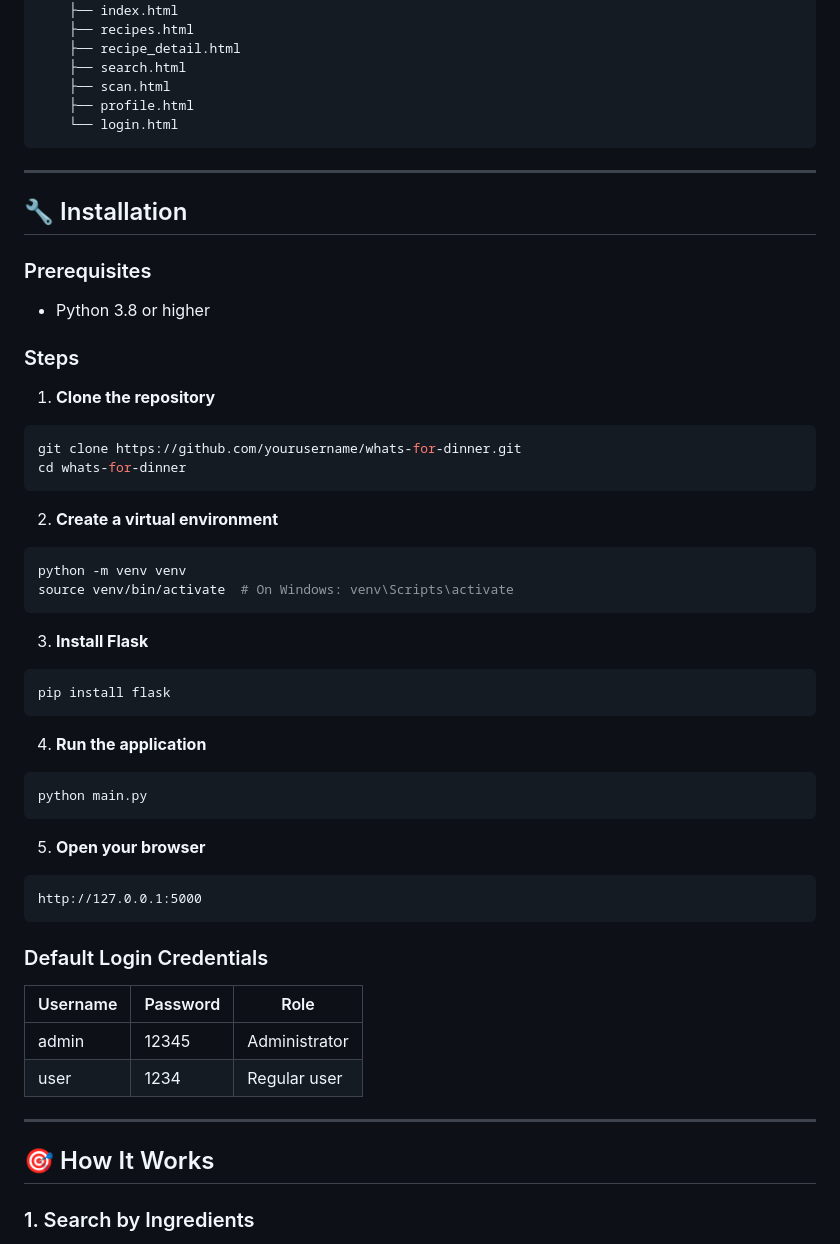
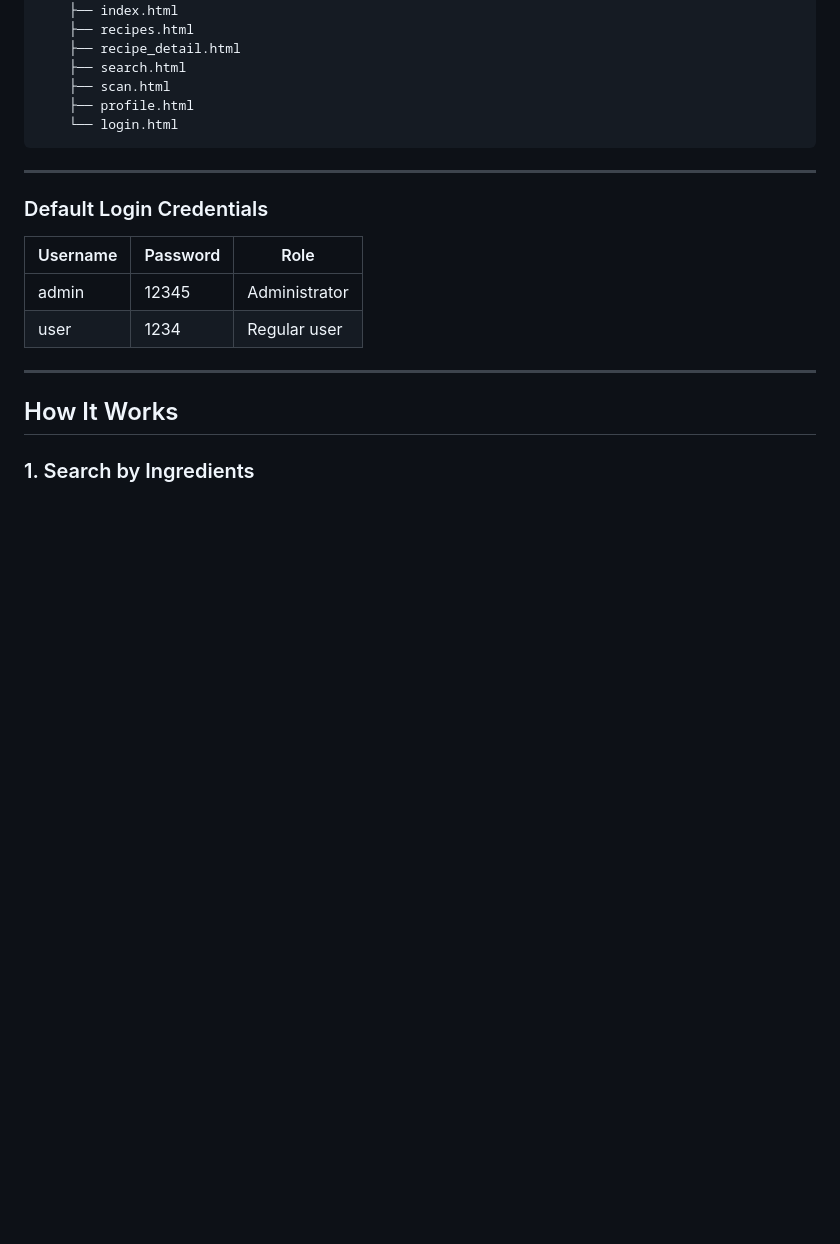
Before and after one commit to vedroh/What-s-For-Dinner-, a Markdown page: README.md, the part around one of its changes. Rendered like a GitHub page; blank space fills up the shorter version.

````diff
--- a/README.md
+++ b/README.md
@@ -77,40 +77,6 @@ whats-for-dinner/
 
 ---
 
-## 🔧 Installation
-
-### Prerequisites
-- Python 3.8 or higher
-
-### Steps
-
-1. **Clone the repository**
-```bash
-git clone https://github.com/yourusername/whats-for-dinner.git
-cd whats-for-dinner
-```
-
-2. **Create a virtual environment**
-```bash
-python -m venv venv
-source venv/bin/activate  # On Windows: venv\Scripts\activate
-```
-
-3. **Install Flask**
-```bash
-pip install flask
-```
-
-4. **Run the application**
-```bash
-python main.py
-```
-
-5. **Open your browser**
-```
-http://127.0.0.1:5000
-```
-
 ### Default Login Credentials
 
 | Username | Password | Role |
@@ -120,7 +86,7 @@ http://127.0.0.1:5000
 
 ---
 
-## 🎯 How It Works
+## How It Works
 
 ### 1. Search by Ingredients
 Enter ingredients separated by commas (e.g., "chicken, potatoes, onion"). The app compares your ingredients against recipe databases and returns matches sorted by relevance.
````
Also changed, not shown: other parts of README.md (+9 -38 lines).
